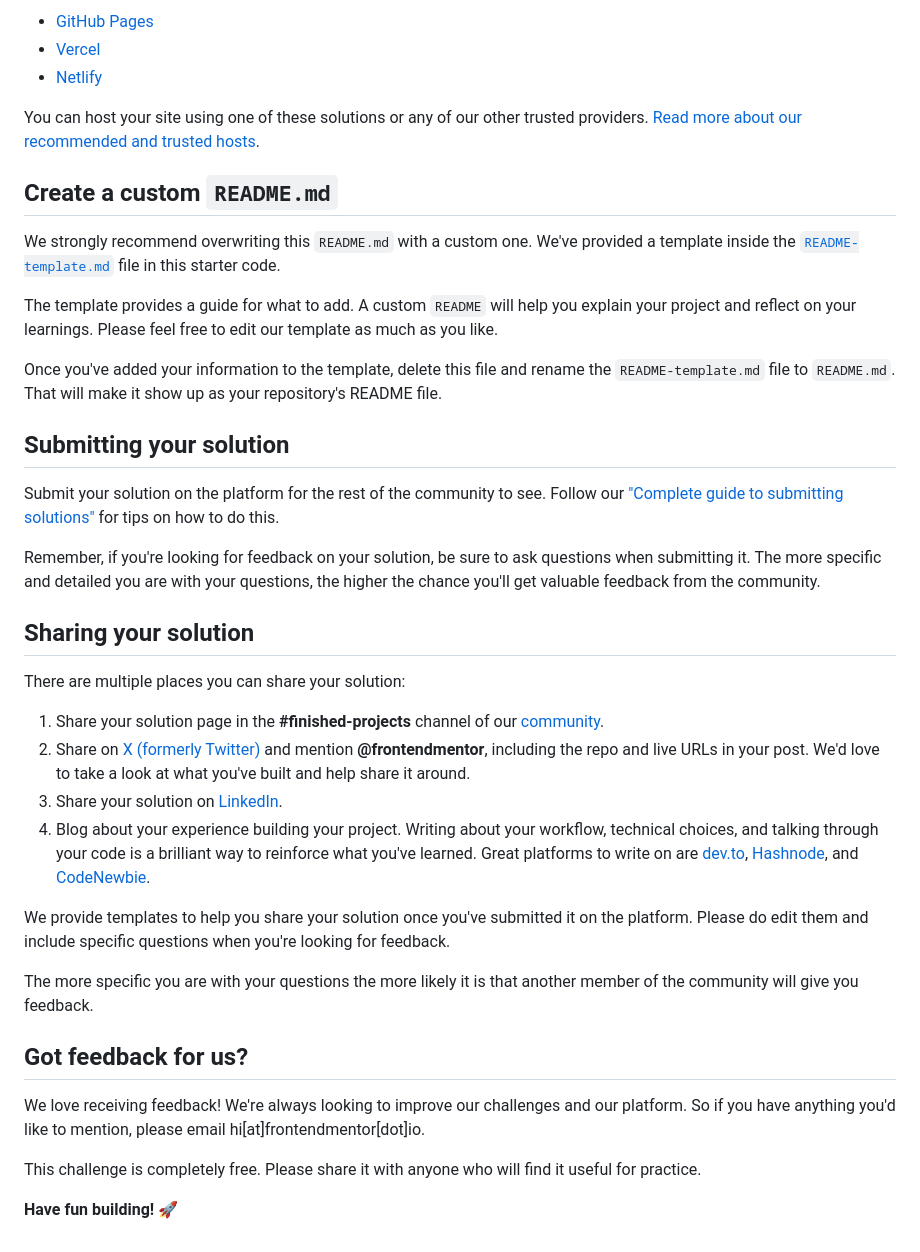
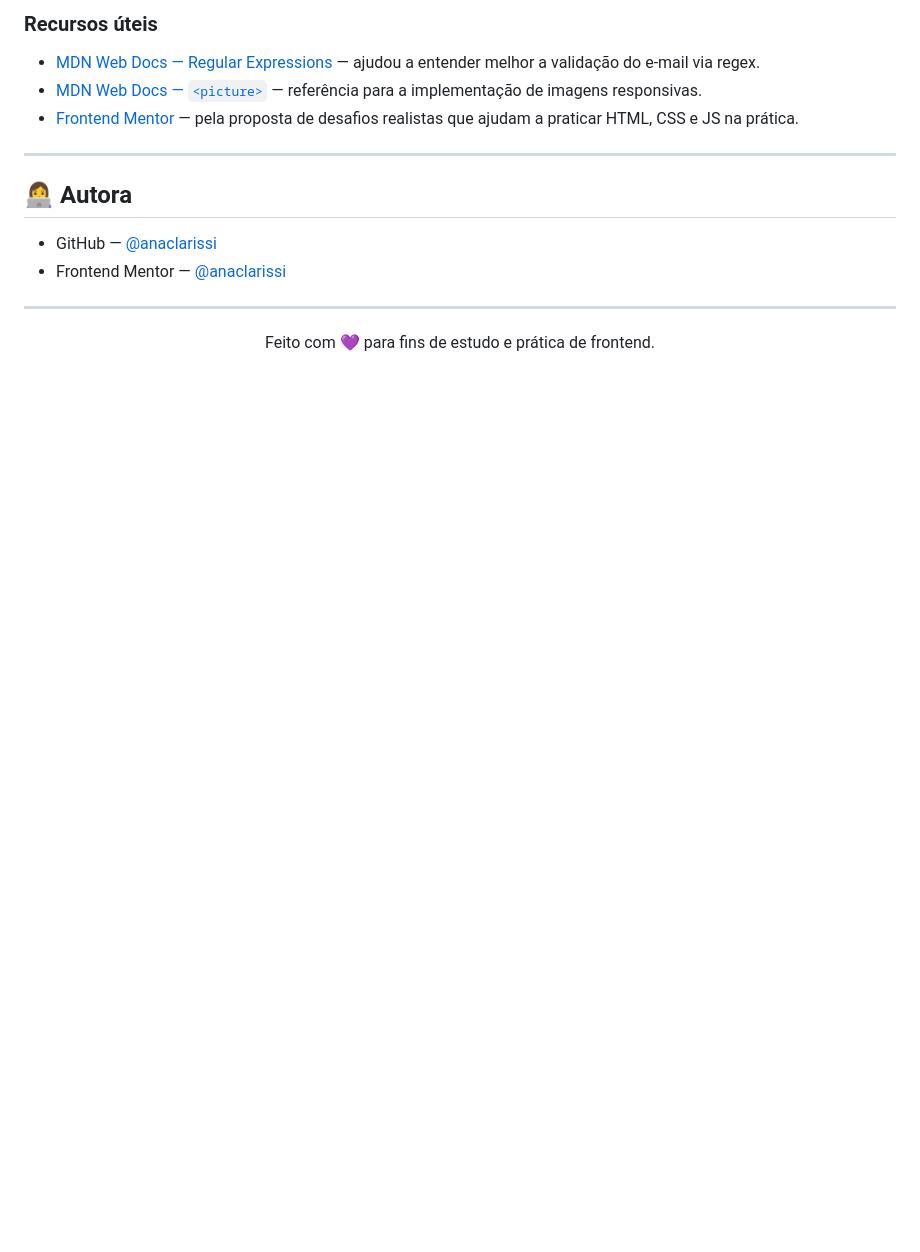
Before and after one commit to anaClarissi/newsletter-sign-up, a Markdown page: README.md, the part around one of its changes. Rendered like a GitHub page; blank space fills up the shorter version.

```diff
--- a/README.md
+++ b/README.md
@@ -72,41 +96,17 @@ As mentioned above, there are many ways to host your project for free. Our recom
 
-- [GitHub Pages](https://pages.github.com/)
-- [Vercel](https://vercel.com/)
-- [Netlify](https://www.netlify.com/)
+### Recursos úteis
 
-You can host your site using one of these solutions or any of our other trusted providers. [Read more about our recommended and trusted hosts](https://www.frontendmentor.io/guides/hosting-your-solution).
+- [MDN Web Docs — Regular Expressions](https://developer.mozilla.org/en-US/docs/Web/JavaScript/Guide/Regular_Expressions) — ajudou a entender melhor a validação do e-mail via regex.
+- [MDN Web Docs — `<picture>`](https://developer.mozilla.org/en-US/docs/Web/HTML/Element/picture) — referência para a implementação de imagens responsivas.
+- [Frontend Mentor](https://www.frontendmentor.io) — pela proposta de desafios realistas que ajudam a praticar HTML, CSS e JS na prática.
 
-## Create a custom `README.md`
+---
 
-We strongly recommend overwriting this `README.md` with a custom one. We've provided a template inside the [`README-template.md`](./README-template.md) file in this starter code.
+## 👩‍💻 Autora
 
-The template provides a guide for what to add. A custom `README` will help you explain your project and reflect on your learnings. Please feel free to edit our template as much as you like.
+- GitHub — [@anaclarissi](https://github.com/anaclarissi)
+- Frontend Mentor — [@anaclarissi](https://www.frontendmentor.io/profile/anaclarissi)
 
-Once you've added your information to the template, delete this file and rename the `README-template.md` file to `README.md`. That will make it show up as your repository's README file.
+---
 
-## Submitting your solution
-
-Submit your solution on the platform for the rest of the community to see. Follow our ["Complete guide to submitting solutions"](https://www.frontendmentor.io/guides/how-to-submit-solutions) for tips on how to do this.
-
-Remember, if you're looking for feedback on your solution, be sure to ask questions when submitting it. The more specific and detailed you are with your questions, the higher the chance you'll get valuable feedback from the community.
-
-## Sharing your solution
-
-There are multiple places you can share your solution:
-
-1. Share your solution page in the **#finished-projects** channel of our [community](https://www.frontendmentor.io/community).
-2. Share on [X (formerly Twitter)](https://x.com/frontendmentor) and mention **@frontendmentor**, including the repo and live URLs in your post. We'd love to take a look at what you've built and help share it around.
-3. Share your solution on [LinkedIn](https://www.linkedin.com/company/frontend-mentor/).
-4. Blog about your experience building your project. Writing about your workflow, technical choices, and talking through your code is a brilliant way to reinforce what you've learned. Great platforms to write on are [dev.to](https://dev.to/), [Hashnode](https://hashnode.com/), and [CodeNewbie](https://community.codenewbie.org/).
-
-We provide templates to help you share your solution once you've submitted it on the platform. Please do edit them and include specific questions when you're looking for feedback.
-
-The more specific you are with your questions the more likely it is that another member of the community will give you feedback.
-
-## Got feedback for us?
-
-We love receiving feedback! We're always looking to improve our challenges and our platform. So if you have anything you'd like to mention, please email hi[at]frontendmentor[dot]io.
-
-This challenge is completely free. Please share it with anyone who will find it useful for practice.
-
-**Have fun building!** 🚀
+<p align="center">Feito com 💜 para fins de estudo e prática de frontend.</p>
```
Also changed, not shown: other parts of README.md (+66 -42 lines).
